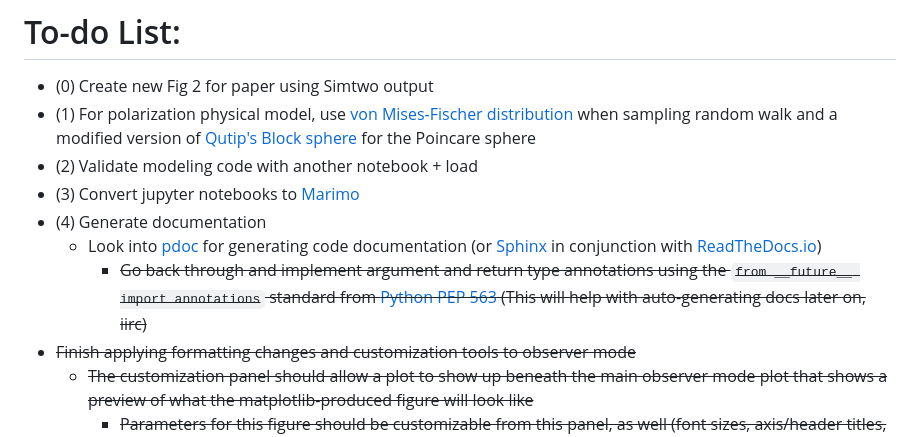
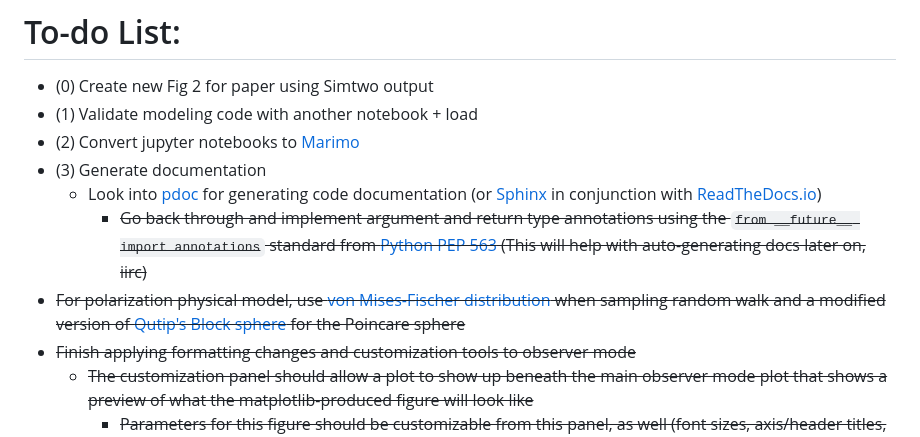
Before and after one commit to brettmartin4/simtwo, a Markdown page: README.md, the part around the change. Drawn GitHub-style.

Commit message:
Reorganize to-do list and remove completed tasks

```diff
--- a/README.md
+++ b/README.md
@@ -57,12 +57,12 @@ Martin, B., Hodson, D., Wagner, T., Grimaila, M., Richards, A. M. (2026) "Simula
 # To-do List:
 
  - (0) Create new Fig 2 for paper using Simtwo output
- - (1) For polarization physical model, use [von Mises-Fischer distribution](https://docs.scipy.org/doc/scipy/reference/generated/scipy.stats.vonmises_fisher.html) when sampling random walk and a modified version of [Qutip's Block sphere](https://qutip.org/docs/4.7/guide/guide-bloch.html) for the Poincare sphere
- - (2) Validate modeling code with another notebook + load
- - (3) Convert jupyter notebooks to [Marimo](https://marimo.io/)
- - (4) Generate documentation
+ - (1) Validate modeling code with another notebook + load
+ - (2) Convert jupyter notebooks to [Marimo](https://marimo.io/)
+ - (3) Generate documentation
     - Look into [pdoc](https://pdoc.dev/) for generating code documentation (or [Sphinx](https://www.sphinx-doc.org/en/master/index.html) in conjunction with [ReadTheDocs.io](https://www.sphinx-doc.org/en/master/index.html))
        - ~~Go back through and implement argument and return type annotations using the `from __future__ import annotations` standard from [Python PEP 563](https://peps.python.org/pep-0563/) (This will help with auto-generating docs later on, iirc)~~
+ - ~~For polarization physical model, use [von Mises-Fischer distribution](https://docs.scipy.org/doc/scipy/reference/generated/scipy.stats.vonmises_fisher.html) when sampling random walk and a modified version of [Qutip's Block sphere](https://qutip.org/docs/4.7/guide/guide-bloch.html) for the Poincare sphere~~
  - ~~Finish applying formatting changes and customization tools to observer mode~~
     - ~~The customization panel should allow a plot to show up beneath the main observer mode plot that shows a preview of what the matplotlib-produced figure will look like~~
        - ~~Parameters for this figure should be customizable from this panel, as well (font sizes, axis/header titles, etc)~~
```
